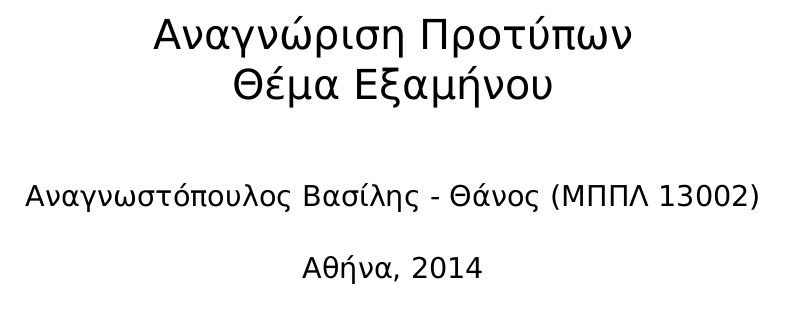
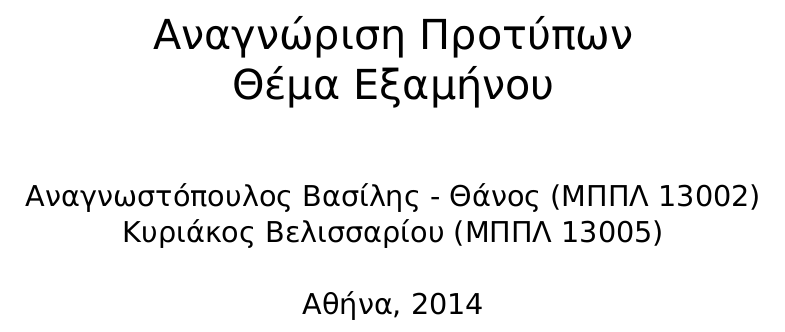
Before and after one commit to anagno/PatternRecognition, a LaTeX document (ergasia.tex): part of page 1 of 6, cut so that both start at the same text. Compiled offline with XeLaTeX; a missing font is replaced by an installed copy or a similar font.

Commit message:
Added author

```diff
--- a/ergasia.tex
+++ b/ergasia.tex
@@ -7,7 +7,7 @@
 \title{Αναγνώριση Προτύπων \\ Θέμα Εξαμήνου }
 \date{Αθήνα, 2014}
 
-\author{Αναγνωστόπουλος Βασίλης - Θάνος (ΜΠΠΛ 13002)}
+\author{Αναγνωστόπουλος Βασίλης - Θάνος (ΜΠΠΛ 13002) \and Κυριάκος Βελισσαρίου (ΜΠΠΛ 13005)}
 
 \begin{document}
 
```
